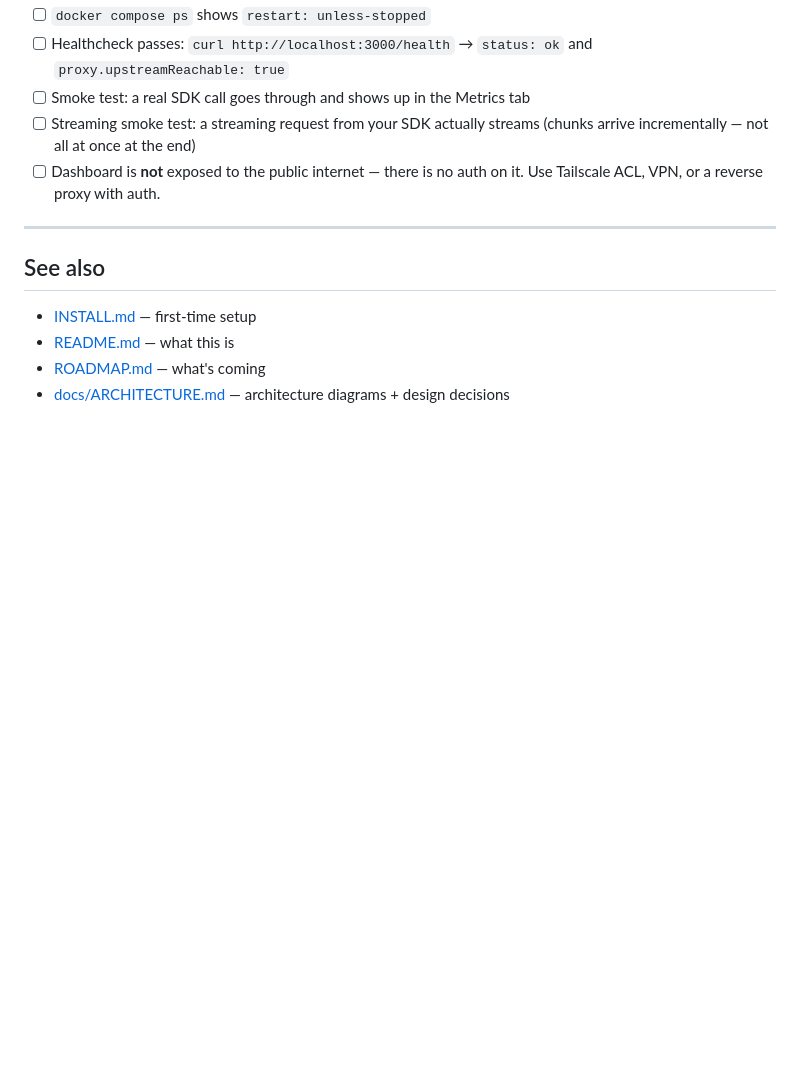
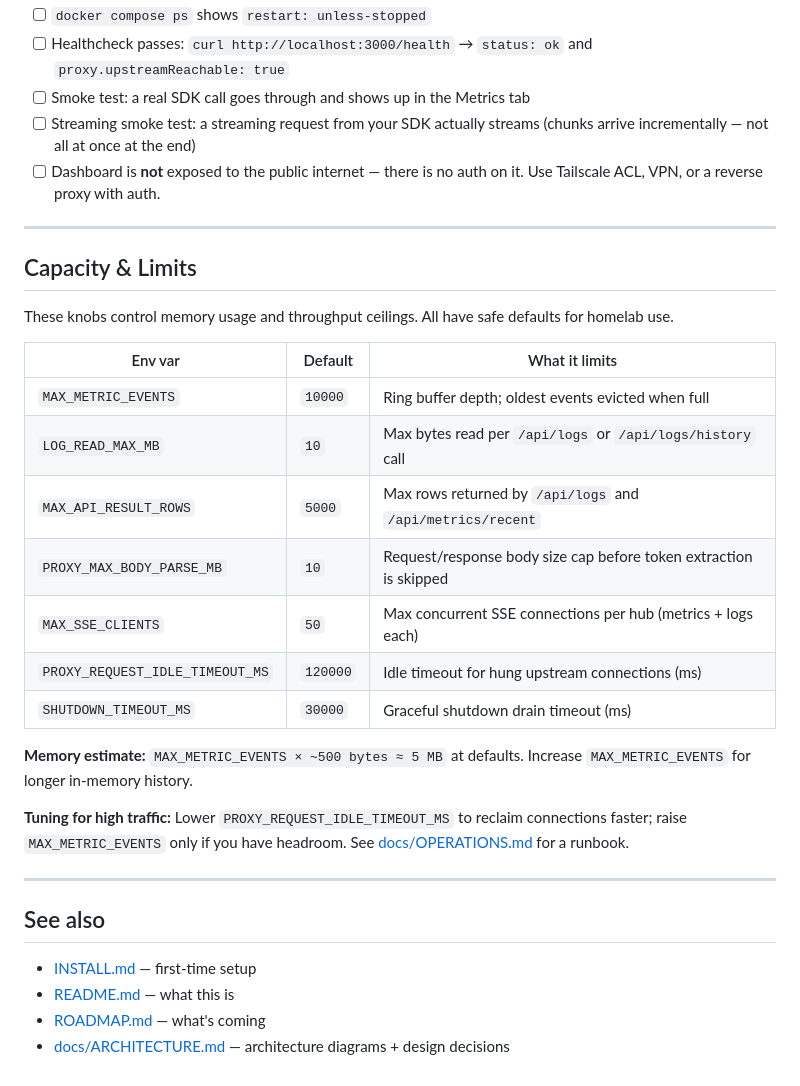
Before and after one commit to ksandell/AIRelay, a Markdown page: CONFIGURATION.md, the part around the change. Rendered like a GitHub page; blank space fills up the shorter version.

Commit message:
docs: add Capacity & Limits section to CONFIGURATION.md (closes #86)

```diff
--- a/CONFIGURATION.md
+++ b/CONFIGURATION.md
@@ -384,6 +384,26 @@ Before pointing real production traffic at the proxy:
 
 ---
 
+## Capacity & Limits
+
+These knobs control memory usage and throughput ceilings. All have safe defaults for homelab use.
+
+| Env var | Default | What it limits |
+|---------|---------|----------------|
+| `MAX_METRIC_EVENTS` | `10000` | Ring buffer depth; oldest events evicted when full |
+| `LOG_READ_MAX_MB` | `10` | Max bytes read per `/api/logs` or `/api/logs/history` call |
+| `MAX_API_RESULT_ROWS` | `5000` | Max rows returned by `/api/logs` and `/api/metrics/recent` |
+| `PROXY_MAX_BODY_PARSE_MB` | `10` | Request/response body size cap before token extraction is skipped |
+| `MAX_SSE_CLIENTS` | `50` | Max concurrent SSE connections per hub (metrics + logs each) |
+| `PROXY_REQUEST_IDLE_TIMEOUT_MS` | `120000` | Idle timeout for hung upstream connections (ms) |
+| `SHUTDOWN_TIMEOUT_MS` | `30000` | Graceful shutdown drain timeout (ms) |
+
+**Memory estimate:** `MAX_METRIC_EVENTS × ~500 bytes ≈ 5 MB` at defaults. Increase `MAX_METRIC_EVENTS` for longer in-memory history.
+
+**Tuning for high traffic:** Lower `PROXY_REQUEST_IDLE_TIMEOUT_MS` to reclaim connections faster; raise `MAX_METRIC_EVENTS` only if you have headroom. See [docs/OPERATIONS.md](docs/OPERATIONS.md) for a runbook.
+
+---
+
 ## See also
 
 - [INSTALL.md](INSTALL.md) — first-time setup
```
